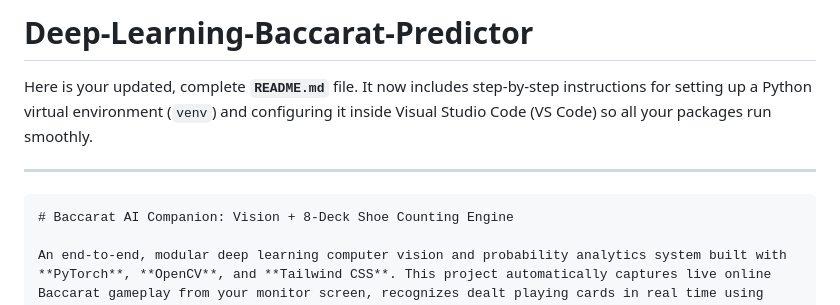
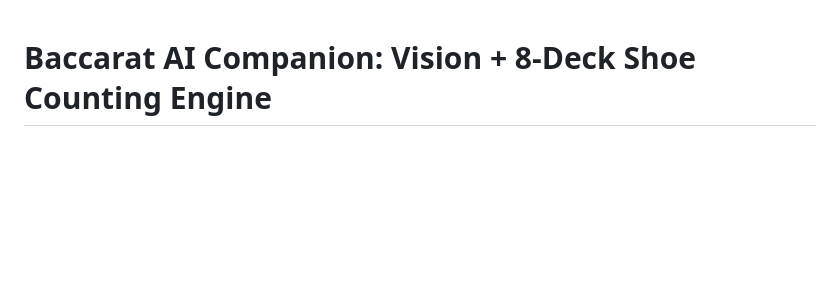
Before and after one commit to Carlliam0518/Deep-Learning-Baccarat-Predictor, a Markdown page: README.md, the part around the change. Drawn GitHub-style; blank space fills up the shorter version.

Commit message:
Update README to reflect current project details
Removed outdated project description and setup instructions.

````diff
--- a/README.md
+++ b/README.md
@@ -1,10 +1,4 @@
-# Deep-Learning-Baccarat-Predictor
 
-Here is your updated, complete **`README.md`** file. It now includes step-by-step instructions for setting up a Python virtual environment (`venv`) and configuring it inside Visual Studio Code (VS Code) so all your packages run smoothly.
-
----
-
-```markdown
 # Baccarat AI Companion: Vision + 8-Deck Shoe Counting Engine
 
 An end-to-end, modular deep learning computer vision and probability analytics system built with **PyTorch**, **OpenCV**, and **Tailwind CSS**. This project automatically captures live online Baccarat gameplay from your monitor screen, recognizes dealt playing cards in real time using fine-tuned transfer learning models (`ResNet50` and `MobileNetV3`), updates an 8-deck (416-card) shoe inventory, and computes live Monte Carlo Expected Value (EV) odds.
````
